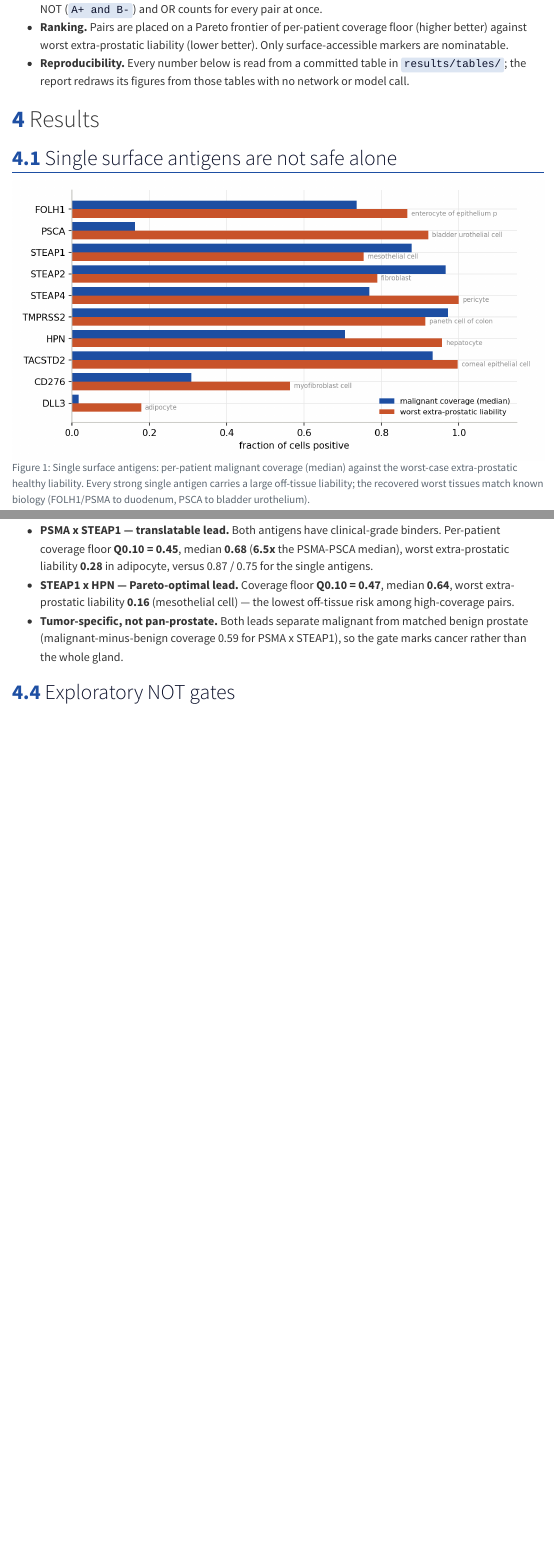
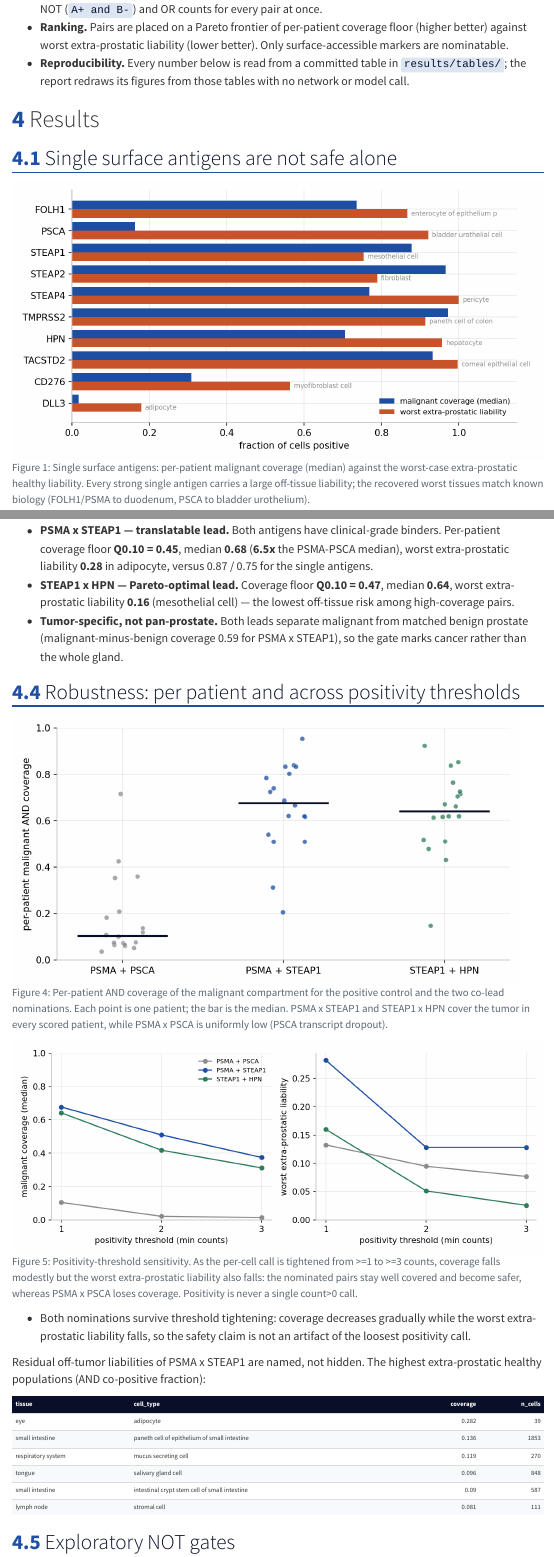
Before and after one commit to wguesdon/dual-marker-discovery, a Quarto document (reports/report.qmd): the page in a window 1100 px wide, from 1780 px down, and a second part further down, joined at a grey line. Rendered offline with R 4.5, knitr and Pandoc in place of Quarto, with nearby package versions; menus at the side of the page are left out.

Commit message:
feat: threshold sensitivity, per-patient and tissue-liability profiles in report
Add scripts 56 (per-patient coverage + healthy-tissue liability profile) and
70 (positivity-threshold sensitivity, k=1..3). Report gains per-patient
coverage and sensitivity figures plus a named residual-liability table;
nominations hold and grow safer under tighter thresholds.

````diff
--- a/reports/report.qmd
+++ b/reports/report.qmd
@@ -70,6 +70,8 @@ protein    = load("protein_evidence.csv")
 nomination = load("nomination.csv").iloc[0]
 nom_not    = load("nomination_not.csv")
 sens       = load("threshold_sensitivity.csv")   # may be absent early
+perpat     = load("nomination_per_patient.csv")
+tissue_liab= load("pair_tissue_liability.csv")
 
 # Headline scalars, all bound to committed tables.
 N_TUMOR   = int(manifest.loc[manifest.dataset == "tumor_localised_pca", "n_cells"].iloc[0])
@@ -253,6 +255,60 @@ Two surface-accessible co-leads improve on the control (both recovered as safe,
 """)
 ```
 
+## Robustness: per patient and across positivity thresholds
+
+```{python}
+#| label: fig-perpatient
+#| fig-cap: "Per-patient AND coverage of the malignant compartment for the positive control and the two co-lead nominations. Each point is one patient; the bar is the median. PSMA x STEAP1 and STEAP1 x HPN cover the tumor in every scored patient, while PSMA x PSCA is uniformly low (PSCA transcript dropout)."
+pp = perpat.copy()
+order = ["FOLH1 + PSCA", "FOLH1 + STEAP1", "STEAP1 + HPN"]
+pp = pp[pp.pair.isin(order)]
+colors = {"FOLH1 + PSCA": PALETTE["grey"], "FOLH1 + STEAP1": PALETTE["blue"], "STEAP1 + HPN": PALETTE["green"]}
+fig, ax = plt.subplots(figsize=(7.5, 4))
+rng = np.random.default_rng(1)
+for i, name in enumerate(order):
+    v = pp.loc[pp.pair == name, "coverage"].to_numpy()
+    x = i + (rng.random(len(v)) - 0.5) * 0.28
+    ax.scatter(x, v, s=26, color=colors[name], alpha=0.75, edgecolor="white", linewidth=0.4, zorder=3)
+    ax.hlines(np.median(v), i-0.28, i+0.28, color=PALETTE["ink"], linewidth=2, zorder=4)
+ax.set_xticks(range(len(order))); ax.set_xticklabels([o.replace("FOLH1","PSMA") for o in order])
+ax.set_ylim(0, 1.0); ax.set_ylabel("per-patient malignant AND coverage")
+plt.tight_layout(); plt.show()
+```
+
+```{python}
+#| label: fig-sensitivity
+#| fig-cap: "Positivity-threshold sensitivity. As the per-cell call is tightened from >=1 to >=3 counts, coverage falls modestly but the worst extra-prostatic liability also falls: the nominated pairs stay well covered and become safer, whereas PSMA x PSCA loses coverage. Positivity is never a single count>0 call."
+if sens is not None:
+    keys = ["FOLH1 + PSCA", "FOLH1 + STEAP1", "STEAP1 + HPN"]
+    cmap = {"FOLH1 + PSCA": PALETTE["grey"], "FOLH1 + STEAP1": PALETTE["blue"], "STEAP1 + HPN": PALETTE["green"]}
+    fig, (ax1, ax2) = plt.subplots(1, 2, figsize=(9, 3.6))
+    for name in keys:
+        s = sens[sens.pair == name].sort_values("k")
+        lab = name.replace("FOLH1","PSMA")
+        ax1.plot(s.k, s.tumor_median, "-o", color=cmap[name], label=lab, markersize=5)
+        ax2.plot(s.k, s.worst_healthy_xprostate, "-o", color=cmap[name], label=lab, markersize=5)
+    ax1.set_xticks([1,2,3]); ax2.set_xticks([1,2,3])
+    ax1.set_xlabel("positivity threshold (min counts)"); ax1.set_ylabel("malignant coverage (median)")
+    ax2.set_xlabel("positivity threshold (min counts)"); ax2.set_ylabel("worst extra-prostatic liability")
+    ax1.set_ylim(0,1); ax2.set_ylim(0, None); ax1.legend(fontsize=7.5, frameon=False)
+    plt.tight_layout(); plt.show()
+else:
+    Markdown("_Threshold-sensitivity table not yet generated._")
+```
+
+- Both nominations survive threshold tightening: coverage decreases gradually while the worst
+  extra-prostatic liability falls, so the safety claim is not an artifact of the loosest positivity call.
+
+```{python}
+if tissue_liab is not None:
+    tl = tissue_liab.copy()
+    tl = tl[tl.tissue.str.lower() != "prostate gland"].head(6)
+    Markdown("Residual off-tumor liabilities of PSMA x STEAP1 are named, not hidden. The highest "
+             "extra-prostatic healthy populations (AND co-positive fraction):\n\n" +
+             tl[["tissue","cell_type","coverage","n_cells"]].round(3).to_markdown(index=False))
+```
+
 ## Exploratory NOT gates
 
 ```{python}
--- /dev/null
+++ b/results/tables/nomination_per_patient.csv
@@ -0,0 +1,55 @@
+pair,patient,coverage,n_malignant
+FOLH1 + PSCA,P10,0.07322654128074646,437
+FOLH1 + PSCA,P11,0.11940298229455948,67
+FOLH1 + PSCA,P12,0.18333333730697632,60
+FOLH1 + PSCA,P13,0.13740457594394684,131
+FOLH1 + PSCA,P14,0.0657193586230278,563
+FOLH1 + PSCA,P15,0.20987653732299805,81
+FOLH1 + PSCA,P16,0.36000001430511475,50
+FOLH1 + PSCA,P18,0.4266666769981384,75
+FOLH1 + PSCA,P19,0.06060606241226196,66
+FOLH1 + PSCA,P2,0.035820893943309784,335
+FOLH1 + PSCA,P20,0.0517241396009922,174
+FOLH1 + PSCA,P23,0.06730769574642181,104
+FOLH1 + PSCA,P24,0.3541666567325592,48
+FOLH1 + PSCA,P3,0.07594936341047287,79
+FOLH1 + PSCA,P4,0.07478632777929306,468
+FOLH1 + PSCA,P7,0.7156862616539001,102
+FOLH1 + PSCA,P8,0.10810811072587967,74
+FOLH1 + PSCA,P9,0.10084033757448196,833
+FOLH1 + STEAP1,P10,0.725400447845459,437
+FOLH1 + STEAP1,P11,0.31343284249305725,67
+FOLH1 + STEAP1,P12,0.6666666865348816,60
+FOLH1 + STEAP1,P13,0.7404580116271973,131
+FOLH1 + STEAP1,P14,0.20603907108306885,563
+FOLH1 + STEAP1,P15,0.6172839403152466,81
+FOLH1 + STEAP1,P16,0.6200000047683716,50
+FOLH1 + STEAP1,P18,0.8399999737739563,75
+FOLH1 + STEAP1,P19,0.8333333134651184,66
+FOLH1 + STEAP1,P2,0.5104477405548096,335
+FOLH1 + STEAP1,P20,0.540229856967926,174
+FOLH1 + STEAP1,P23,0.5096153616905212,104
+FOLH1 + STEAP1,P24,0.6875,48
+FOLH1 + STEAP1,P3,0.7848101258277893,79
+FOLH1 + STEAP1,P4,0.8034188151359558,468
+FOLH1 + STEAP1,P7,0.8333333134651184,102
+FOLH1 + STEAP1,P8,0.6216216087341309,74
+FOLH1 + STEAP1,P9,0.9543817639350891,833
+STEAP1 + HPN,P10,0.5171624422073364,437
+STEAP1 + HPN,P11,0.43283581733703613,67
+STEAP1 + HPN,P12,0.6166666746139526,60
+STEAP1 + HPN,P13,0.9236640930175781,131
+STEAP1 + HPN,P14,0.838365912437439,563
+STEAP1 + HPN,P15,0.7160493731498718,81
+STEAP1 + HPN,P16,0.6200000047683716,50
+STEAP1 + HPN,P18,0.6133333444595337,75
+STEAP1 + HPN,P19,0.7272727489471436,66
+STEAP1 + HPN,P2,0.6716417670249939,335
+STEAP1 + HPN,P20,0.5114942789077759,174
+STEAP1 + HPN,P23,0.6634615659713745,104
+STEAP1 + HPN,P24,0.4791666567325592,48
+STEAP1 + HPN,P3,0.6202531456947327,79
+STEAP1 + HPN,P4,0.7649572491645813,468
+STEAP1 + HPN,P7,0.7058823704719543,102
+STEAP1 + HPN,P8,0.14864864945411682,74
+STEAP1 + HPN,P9,0.8535414338111877,833
--- /dev/null
+++ b/results/tables/pair_tissue_liability.csv
@@ -0,0 +1,16 @@
+pair,tissue,cell_type,coverage,n_cells
+FOLH1 + STEAP1,eye,adipocyte,0.2820513,39
+FOLH1 + STEAP1,small intestine,paneth cell of epithelium of small intestine,0.13599569,1853
+FOLH1 + STEAP1,prostate gland,luminal cell of prostate epithelium,0.12636125,10652
+FOLH1 + STEAP1,respiratory system,mucus secreting cell,0.11851852,270
+FOLH1 + STEAP1,tongue,salivary gland cell,0.095518865,848
+FOLH1 + STEAP1,small intestine,intestinal crypt stem cell of small intestine,0.09028961,587
+FOLH1 + STEAP1,lymph node,stromal cell,0.08108108,111
+FOLH1 + STEAP1,lung,respiratory goblet cell,0.060576923,1040
+FOLH1 + STEAP1,small intestine,"BEST4+ intestinal epithelial cell, human",0.054545455,880
+FOLH1 + STEAP1,bladder organ,endothelial cell,0.054054055,37
+FOLH1 + STEAP1,respiratory system,serous cell of epithelium of trachea,0.042944785,326
+FOLH1 + STEAP1,heart,fibroblast,0.039093483,3530
+FOLH1 + STEAP1,lung,adventitial cell,0.036144577,581
+FOLH1 + STEAP1,respiratory system,fibroblast,0.031111112,1800
+FOLH1 + STEAP1,lung,alveolar adventitial fibroblast,0.026954178,1113
--- /dev/null
+++ b/results/tables/threshold_sensitivity.csv
@@ -0,0 +1,16 @@
+pair,k,tumor_q10,tumor_median,benign_prostate_median,worst_healthy_xprostate,malignant_vs_benign
+FOLH1 + PSCA,1,0.05794148556888103,0.104474224,0.030712366,0.13257575,0.07376186
+FOLH1 + STEAP1,1,0.4507606059312821,0.6770834,0.091783985,0.2820513,0.5852994
+STEAP1 + HPN,1,0.4652674049139023,0.6418574,0.07104863,0.16,0.57080877
+STEAP2 + HPN,1,0.520022863149643,0.6813462,0.075261146,0.2254902,0.60608506
+STEAP1 + TMPRSS2,1,0.7048275768756866,0.8497263,0.2544185,0.3572556,0.5953078
+FOLH1 + PSCA,2,0.0049185108859092,0.021367522,0.009186836,0.09469697,0.012180686
+FOLH1 + STEAP1,2,0.20925372540950776,0.5097254,0.046311617,0.12820514,0.46341377
+STEAP1 + HPN,2,0.1716932624578476,0.4178788,0.018109474,0.051282052,0.39976934
+STEAP2 + HPN,2,0.23320895582437517,0.47985074,0.01905385,0.07692308,0.4607969
+STEAP1 + TMPRSS2,2,0.5369906008243561,0.69235575,0.109319,0.28323698,0.5830368
+FOLH1 + PSCA,3,0.0,0.013872943,0.0017130561,0.07692308,0.012159887
+FOLH1 + STEAP1,3,0.11820894926786424,0.37411803,0.024313593,0.12820514,0.34980443
+STEAP1 + HPN,3,0.07468690797686577,0.31151515,0.0046391794,0.025641026,0.30687597
+STEAP2 + HPN,3,0.11884328424930572,0.3628692,0.007764682,0.051282052,0.3551045
+STEAP1 + TMPRSS2,3,0.39352143406867984,0.5496268,0.07657217,0.28323698,0.47305465
````
Also changed, not shown: scripts/56_pair_profiles.py (added, +79 -0 lines), scripts/70_threshold_sensitivity.py (added, +61 -0 lines), reports/report.html, reports/report.pdf.
